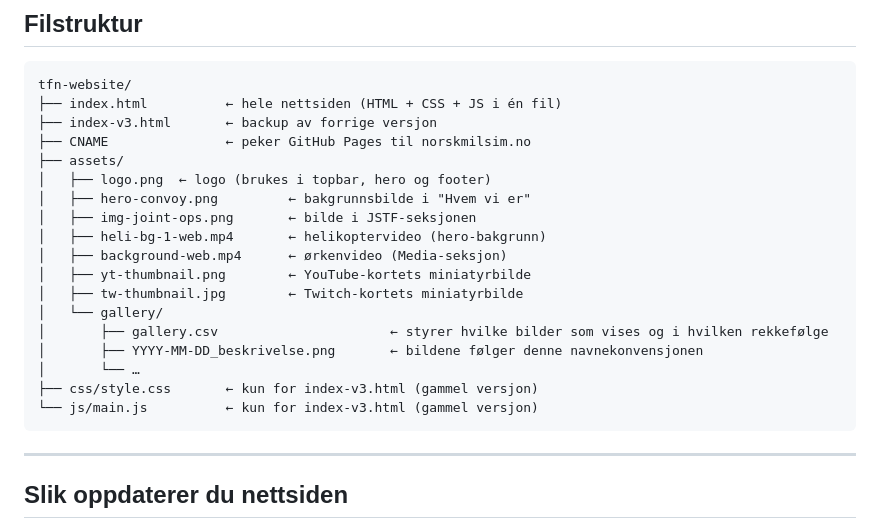
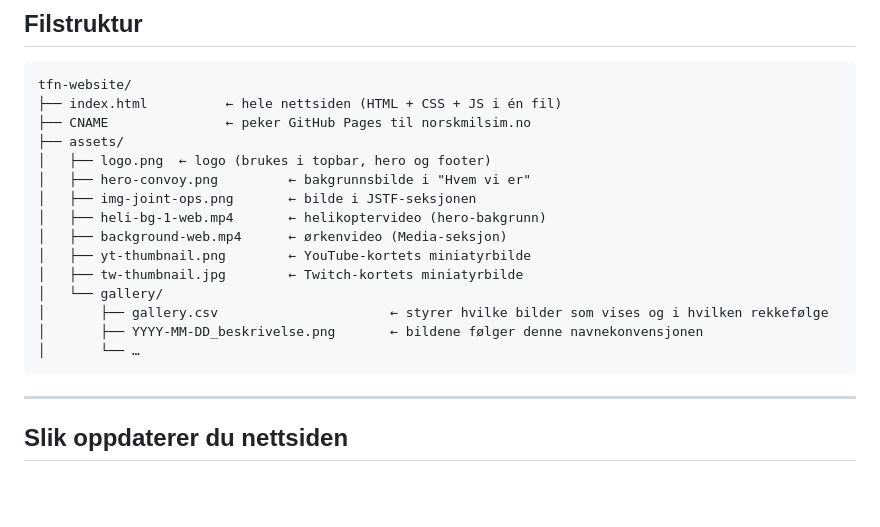
Before and after one commit to Task-Force-Norse/tfn-website, a Markdown page: README.md, the part around the change. GitHub-like rendering; blank space fills up the shorter version.

Commit message:
docs: fjern referanser til slettede v3-filer fra README
Co-Authored-By: Claude Sonnet 4.6 <noreply@anthropic.com>

````diff
--- a/README.md
+++ b/README.md
@@ -11,7 +11,6 @@ Nettsiden er en enkel statisk HTML-side hostet på **GitHub Pages** med domenet
 ```
 tfn-website/
 ├── index.html          ← hele nettsiden (HTML + CSS + JS i én fil)
-├── index-v3.html       ← backup av forrige versjon
 ├── CNAME               ← peker GitHub Pages til norskmilsim.no
 ├── assets/
 │   ├── logo.png  ← logo (brukes i topbar, hero og footer)
@@ -25,8 +24,6 @@ tfn-website/
 │       ├── gallery.csv                      ← styrer hvilke bilder som vises og i hvilken rekkefølge
 │       ├── YYYY-MM-DD_beskrivelse.png       ← bildene følger denne navnekonvensjonen
 │       └── …
-├── css/style.css       ← kun for index-v3.html (gammel versjon)
-└── js/main.js          ← kun for index-v3.html (gammel versjon)
 ```
 
 ---
````
